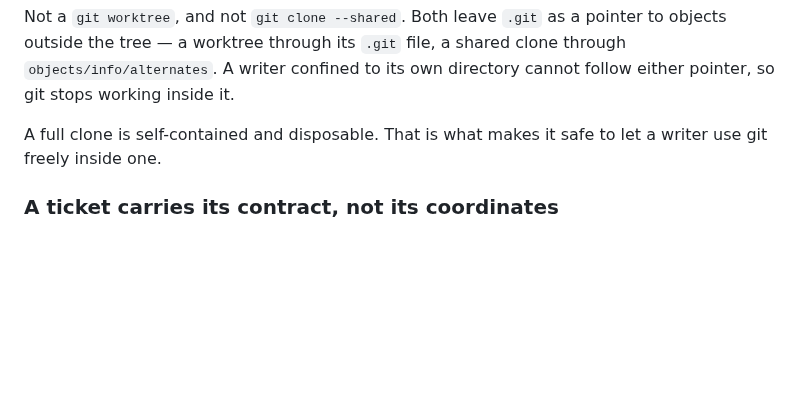
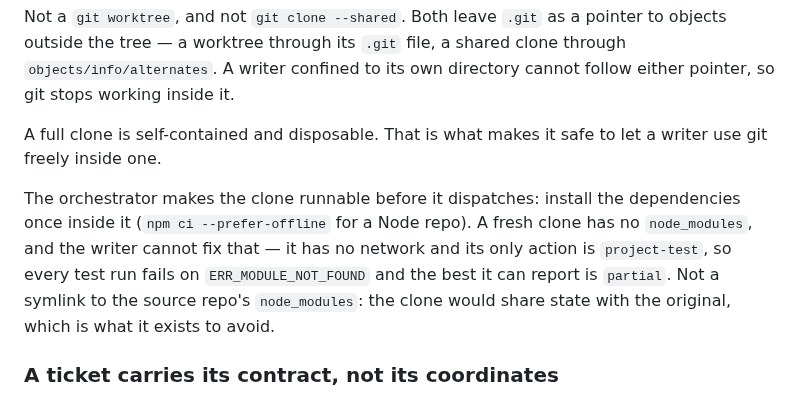
Before and after one commit to Bumblebiber/team-up, a Markdown page: skills/pipeline/SKILL.md, the part around the change. GitHub-like rendering; blank space fills up the shorter version.

Commit message:
docs(pipeline): the orchestrator installs dependencies in a writer clone
Co-Authored-By: Claude Opus 5.5 <noreply@anthropic.com>

```diff
--- a/skills/pipeline/SKILL.md
+++ b/skills/pipeline/SKILL.md
@@ -74,6 +74,14 @@ directory cannot follow either pointer, so git stops working inside it.
 
 A full clone is self-contained and disposable. That is what makes it safe to
 let a writer use git freely inside one.
+
+The orchestrator makes the clone runnable before it dispatches: install the
+dependencies once inside it (`npm ci --prefer-offline` for a Node repo). A
+fresh clone has no `node_modules`, and the writer cannot fix that — it has no
+network and its only action is `project-test`, so every test run fails on
+`ERR_MODULE_NOT_FOUND` and the best it can report is `partial`. Not a symlink
+to the source repo's `node_modules`: the clone would share state with the
+original, which is what it exists to avoid.
 
 ### A ticket carries its contract, not its coordinates
 
```
